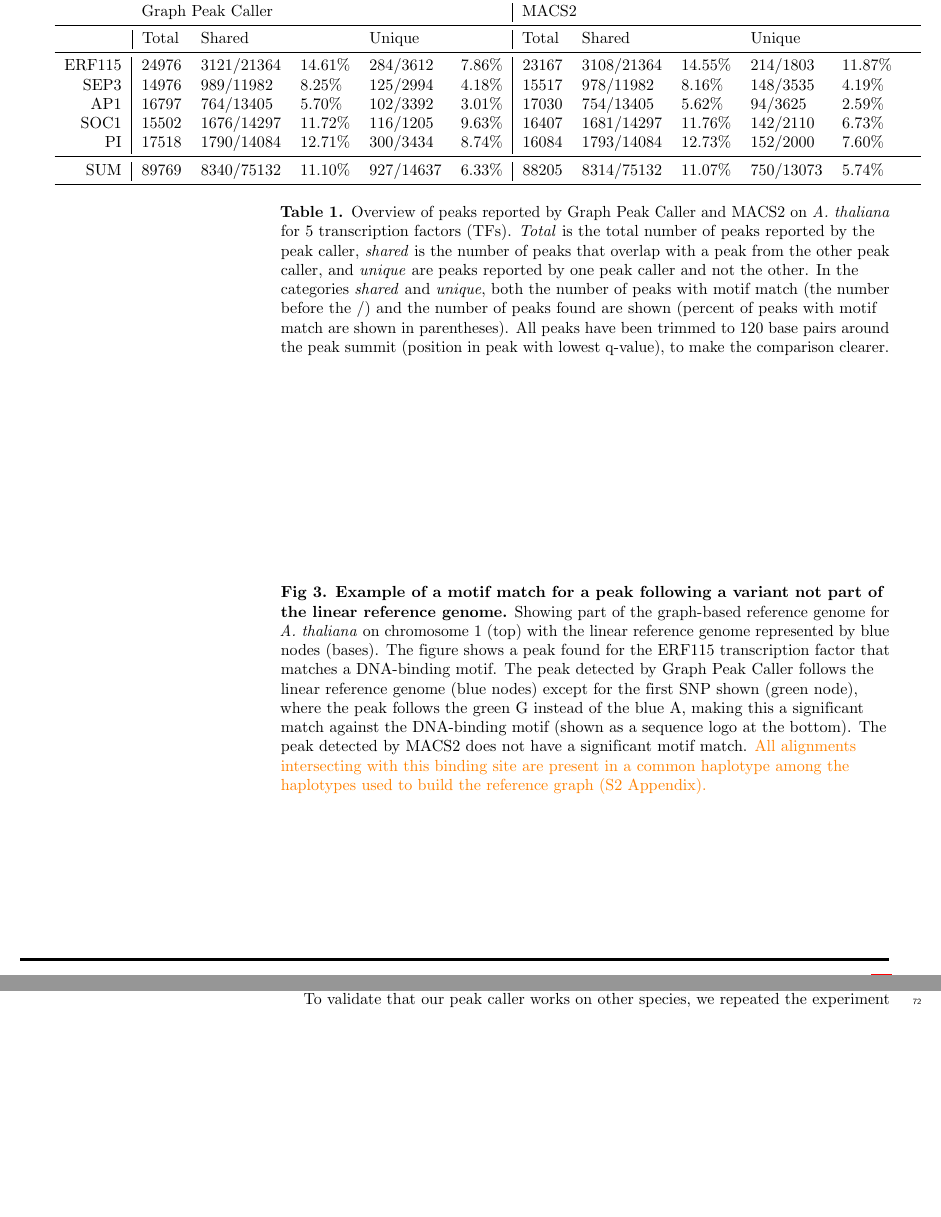
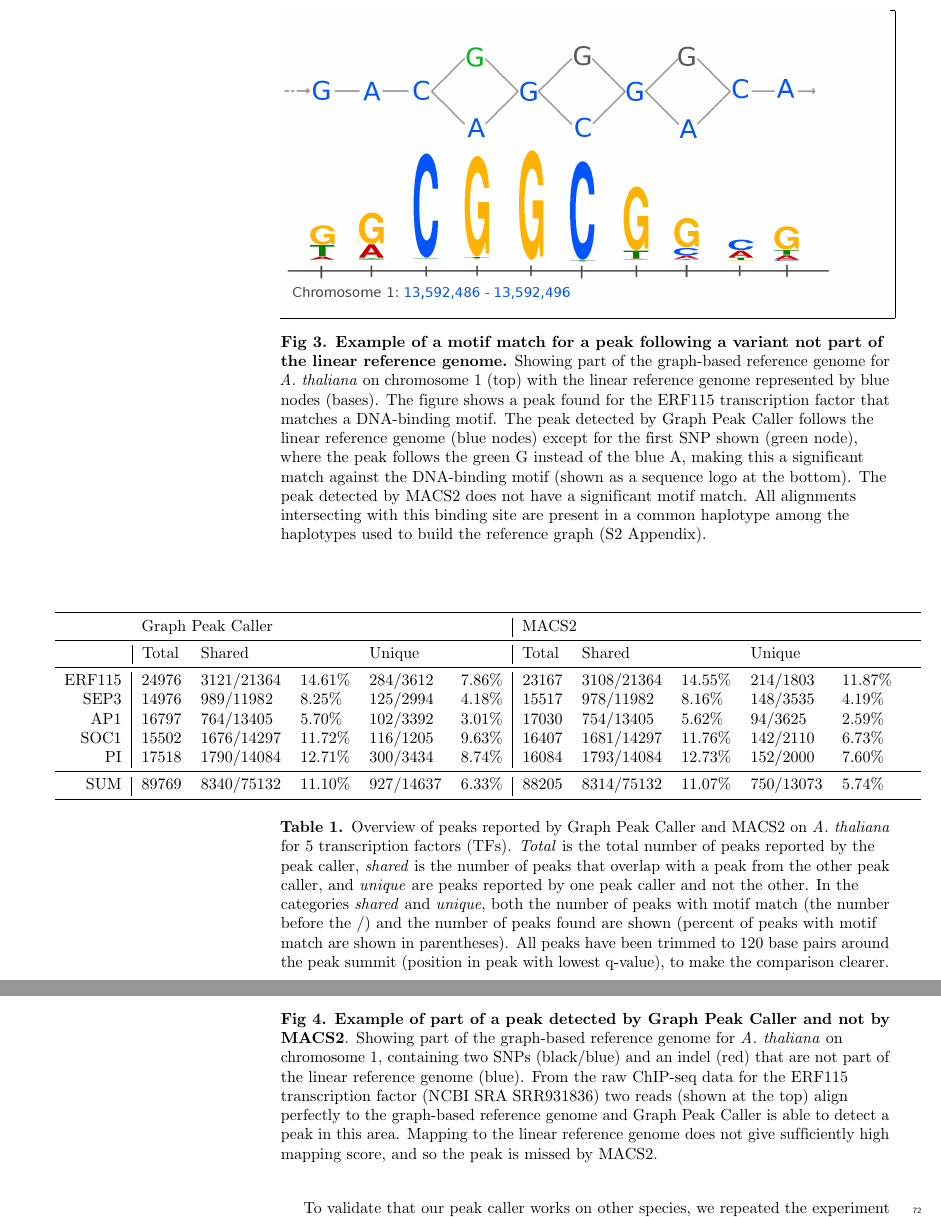
Before and after one commit to uio-bmi/graph_peak_caller_paper, a LaTeX document (graph_peak_caller.tex): two parts of pages 4 and 5 of 11 before the commit and two parts of pages 5 and 6 of 13 after it, joined at a grey line, cut so that both start at the same text, the shorter picture padded with empty space. Compiled offline with pdfLaTeX.

Commit message:
Fixed missing figure

```diff
--- a/graph_peak_caller.tex
+++ b/graph_peak_caller.tex
@@ -175,7 +175,7 @@
 \fancyfootoffset[L]{2.25in}
 \lfoot{\today}
 
-\newcommand{\revision}[1]{\textcolor{orange}{#1}}
+\newcommand{\revision}[1]{\textcolor{black}{#1}}
 
 %% Include all macros below
 
@@ -310,3 +311,9 @@ Fig~\ref{motif_enrichment_reads} shows an example of a peak detected on chromoso
+\begin{figure}
+\frame{ \includegraphics[width=1.0\textwidth]{figures/Fig3.png} }
+ \caption{{\bf Example of a motif match for a peak following a variant not part of the linear reference genome.} Showing part of the graph-based reference genome for \emph{A. thaliana} on chromosome 1 (top) with the linear reference genome represented by blue nodes (bases). The figure shows a peak found for the ERF115 transcription
+factor that matches a DNA-binding motif. The peak detected by Graph Peak Caller follows the linear reference genome (blue nodes) except for the first SNP shown (green node), where the peak follows the green G instead of the blue A, making this a significant match against the DNA-binding motif (shown as a sequence logo at the bottom). The peak detected by MACS2 does not have a significant motif match. \revision{All alignments intersecting with this binding site are present in a common haplotype among the haplotypes used to build the reference graph (S2 Appendix).}}
+\label{motif_enrichment}
+\end{figure}
 
 \begin{table}[]
 \begin{adjustwidth}{-1.95in}{0in} % Comment out/remove adjustwidth environment if table fits in text column.
@@ -333,11 +340,13 @@ Fig~\ref{motif_enrichment_reads} shows an example of a peak detected on chromoso
 
 For all transcription factors, except ERF115, the peaks uniquely found by Graph Peak Caller (not overlapping peaks found by MACS2) are more enriched for DNA-binding motifs than the peaks uniquely found by MACS2. In aggregate, the ratios of motif-matches of the uniquely found peaks are \revision{$6.33\%$ for Graph Peak Caller and $5.74\%$ for MACS2, yielding a $z$-value for the difference of \revision{$2.08$ and a $p$-value of $1.9\%$} using a one-sided $z$-test for difference in population proportions~\cite{devoreberk}}. \revision{For the peaks found by both peak callers, Graph Peak Caller has a few more peaks with with motif match, but the difference is not statistically significant ($p=0.42$).} Fig~\ref{motif_enrichment_reads} shows one of the cases on chromosome 1 where Graph Peak Caller detects a peak that is not detected by MACS2, due to that the input reads are aligned against an indel that is not part of the linear reference genome.
 
+\begin{figure}[!h]
+ \frame{ \includegraphics[width=1.0\textwidth]{figures/Fig4.png} }
+ \caption{{\bf Example of part of a peak detected by Graph Peak Caller and not by MACS2}. Showing part of the graph-based reference genome for \emph{A. thaliana} on chromosome 1, containing two SNPs (black/blue) and an indel (red) that are not part of the linear reference genome (blue).
+   From the raw ChIP-seq data for the ERF115 transcription factor (NCBI SRA SRR931836) two reads (shown at the top) align perfectly to the graph-based reference genome and Graph Peak Caller is able to detect a peak in this area.
+   Mapping to the linear reference genome does not give sufficiently high mapping score, and so the peak is missed by MACS2. }
+% BWA is not able to align these reads with sufficient mapping score to the linear reference genome,
 
-\begin{figure}
-%\frame{ \includegraphics[width=1.0\textwidth]{figures/Fig3.png} }
- \caption{{\bf Example of a motif match for a peak following a variant not part of the linear reference genome.} Showing part of the graph-based reference genome for \emph{A. thaliana} on chromosome 1 (top) with the linear reference genome represented by blue nodes (bases). The figure shows a peak found for the ERF115 transcription
-factor that matches a DNA-binding motif. The peak detected by Graph Peak Caller follows the linear reference genome (blue nodes) except for the first SNP shown (green node), where the peak follows the green G instead of the blue A, making this a significant match against the DNA-binding motif (shown as a sequence logo at the bottom). The peak detected by MACS2 does not have a significant motif match. \revision{All alignments intersecting with this binding site are present in a common haplotype among the haplotypes used to build the reference graph (S2 Appendix).}}
 \label{motif_enrichment_reads}
 \end{figure}
 
```
Also changed, not shown: graph_peak_caller.tex (9 more changed lines).
